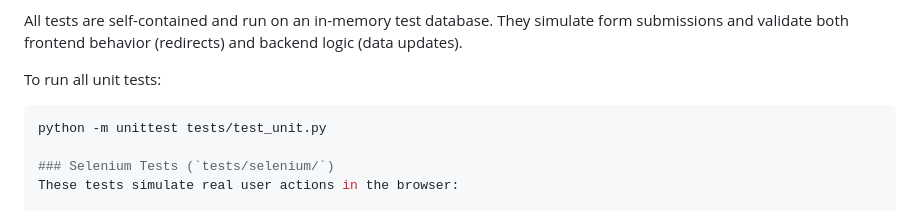
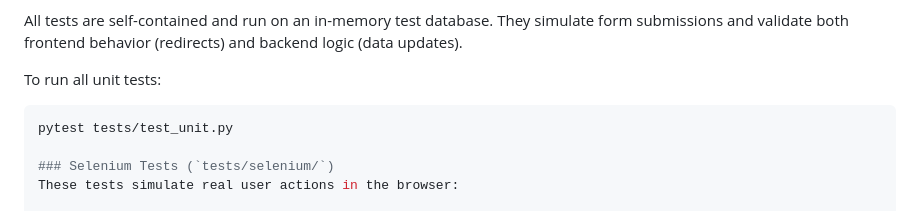
Before and after one commit to EchoMood/Spotify-Mood-Analyzer, a Markdown page: README.md, the part around the change. Rendered like a GitHub page.

````diff
--- a/README.md
+++ b/README.md
@@ -346,7 +346,7 @@ All tests are self-contained and run on an in-memory test database. They simulat
 To run all unit tests:
 
 ```bash
-python -m unittest tests/test_unit.py
+pytest tests/test_unit.py
 
 ### Selenium Tests (`tests/selenium/`)
 These tests simulate real user actions in the browser:
````
